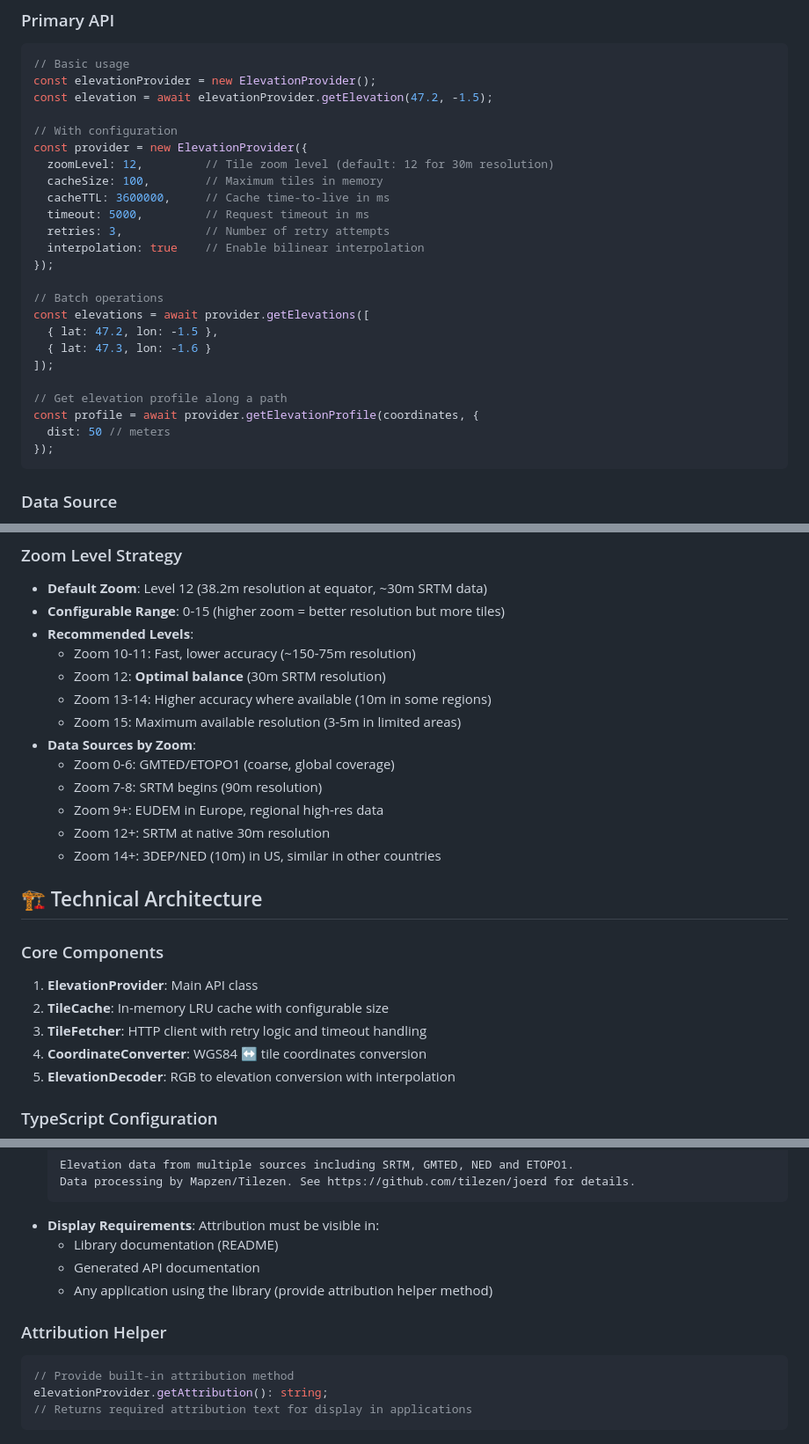
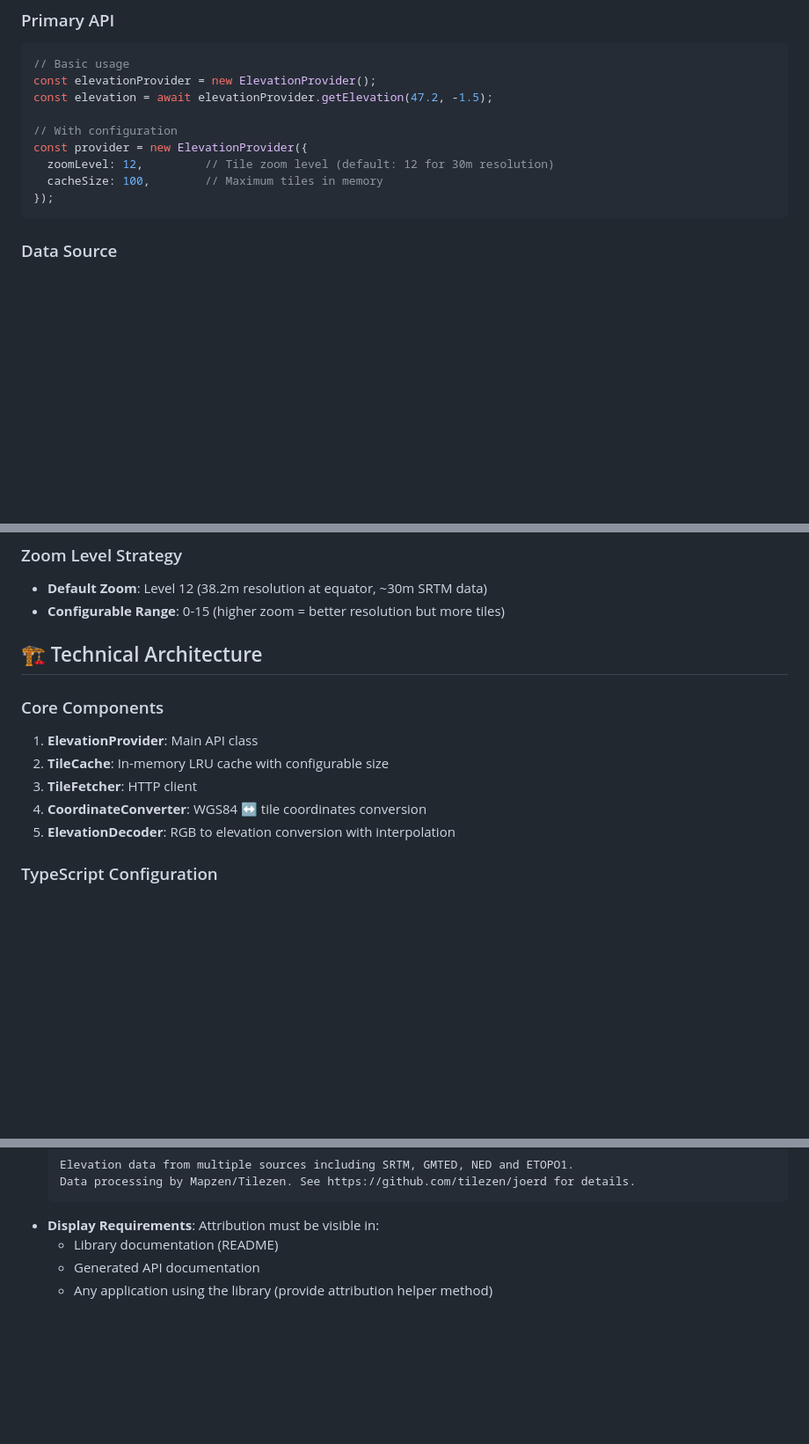
Before and after one commit to glandais/elevation, a Markdown page: INIT.md, 3 parts joined by grey strips. Shown: that part at 88% size. GitHub-like rendering; blank space fills up the shorter version.

````diff
--- a/INIT.md
+++ b/INIT.md
@@ -24,21 +24,6 @@ const elevation = await elevationProvider.getElevation(47.2, -1.5);
 const provider = new ElevationProvider({
   zoomLevel: 12,         // Tile zoom level (default: 12 for 30m resolution)
   cacheSize: 100,        // Maximum tiles in memory
-  cacheTTL: 3600000,     // Cache time-to-live in ms
-  timeout: 5000,         // Request timeout in ms
-  retries: 3,            // Number of retry attempts
-  interpolation: true    // Enable bilinear interpolation
-});
-
-// Batch operations
-const elevations = await provider.getElevations([
-  { lat: 47.2, lon: -1.5 },
-  { lat: 47.3, lon: -1.6 }
-]);
-
-// Get elevation profile along a path
-const profile = await provider.getElevationProfile(coordinates, {
-  dist: 50 // meters
 });
 ```
 
@@ -53,24 +38,13 @@ const profile = await provider.getElevationProfile(coordinates, {
 ### Zoom Level Strategy
 - **Default Zoom**: Level 12 (38.2m resolution at equator, ~30m SRTM data)
 - **Configurable Range**: 0-15 (higher zoom = better resolution but more tiles)
-- **Recommended Levels**:
-  - Zoom 10-11: Fast, lower accuracy (~150-75m resolution)
-  - Zoom 12: **Optimal balance** (30m SRTM resolution)
-  - Zoom 13-14: Higher accuracy where available (10m in some regions)
-  - Zoom 15: Maximum available resolution (3-5m in limited areas)
-- **Data Sources by Zoom**:
-  - Zoom 0-6: GMTED/ETOPO1 (coarse, global coverage)
-  - Zoom 7-8: SRTM begins (90m resolution)
-  - Zoom 9+: EUDEM in Europe, regional high-res data
-  - Zoom 12+: SRTM at native 30m resolution
-  - Zoom 14+: 3DEP/NED (10m) in US, similar in other countries
 
 ## 🏗️ Technical Architecture
 
 ### Core Components
 1. **ElevationProvider**: Main API class
 2. **TileCache**: In-memory LRU cache with configurable size
-3. **TileFetcher**: HTTP client with retry logic and timeout handling
+3. **TileFetcher**: HTTP client
 4. **CoordinateConverter**: WGS84 ↔ tile coordinates conversion
 5. **ElevationDecoder**: RGB to elevation conversion with interpolation
 
@@ -319,10 +178,3 @@ The library uses elevation data that requires proper attribution:
   - Library documentation (README)
   - Generated API documentation
   - Any application using the library (provide attribution helper method)
-
-### Attribution Helper
-```typescript
-// Provide built-in attribution method
-elevationProvider.getAttribution(): string;
-// Returns required attribution text for display in applications
-```
````
Also changed, not shown: other parts of INIT.md (+1 -116 lines), data-sources.md (deleted, +0 -145 lines).
